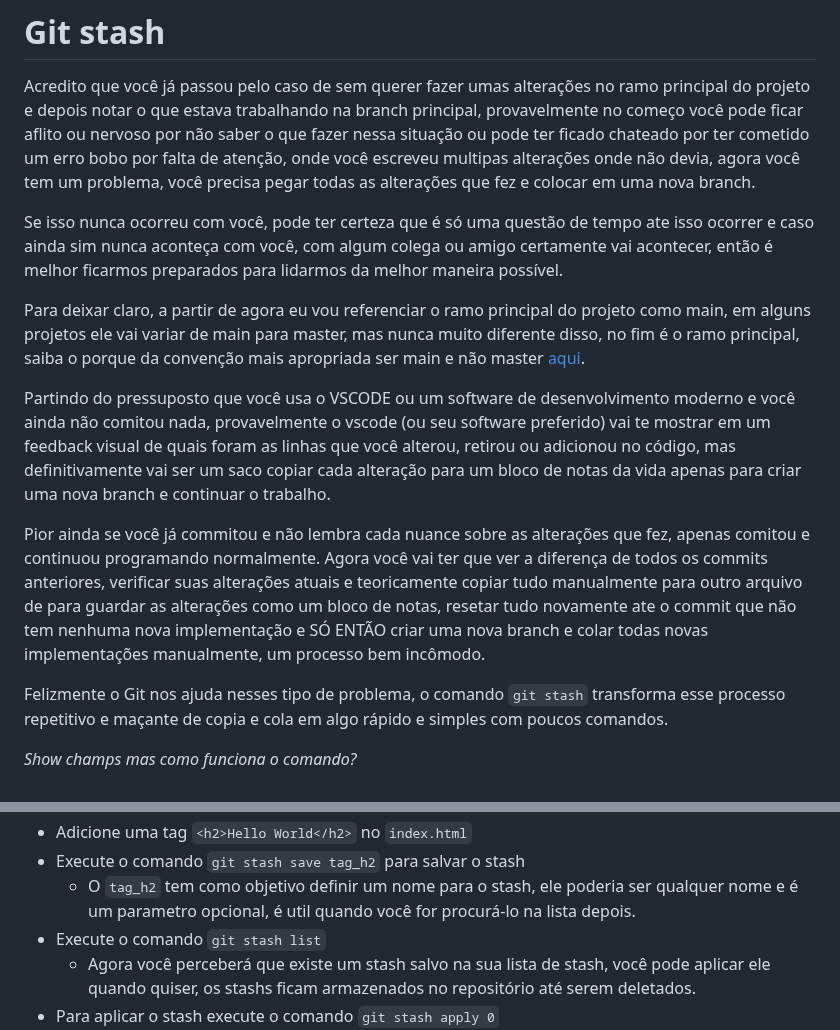
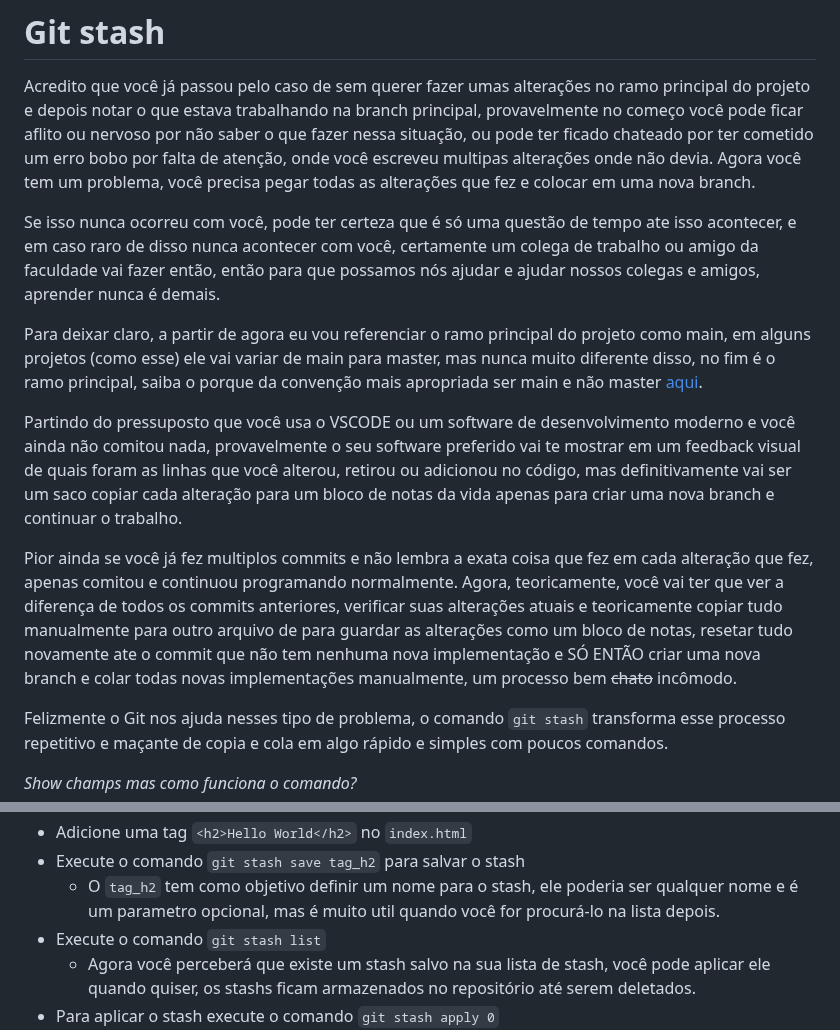
Before and after one commit to DanielHe4rt/git4noobs, a Markdown page: 3-comandos/stash.md, 2 parts joined by grey strips. Rendered like a GitHub page.

```diff
--- a/3-comandos/stash.md
+++ b/3-comandos/stash.md
@@ -2,29 +2,29 @@
 
 Acredito que você já passou pelo caso de sem querer fazer umas alterações no ramo principal do projeto
 e depois notar o que estava trabalhando na branch principal, provavelmente no começo você pode ficar
-aflito ou nervoso por não saber o que fazer nessa situação ou pode ter ficado chateado por ter cometido
-um erro bobo por falta de atenção, onde você escreveu multipas alterações onde não devia, agora você
+aflito ou nervoso por não saber o que fazer nessa situação, ou pode ter ficado chateado por ter cometido
+um erro bobo por falta de atenção, onde você escreveu multipas alterações onde não devia. Agora você
 tem um problema, você precisa pegar todas as alterações que fez e colocar em uma nova branch.
 
-Se isso nunca ocorreu com você, pode ter certeza que é só uma questão de tempo ate isso ocorrer e caso ainda sim
-nunca aconteça com você, com algum colega ou amigo certamente vai acontecer, então é melhor ficarmos preparados
-para lidarmos da melhor maneira possível.
+Se isso nunca ocorreu com você, pode ter certeza que é só uma questão de tempo ate isso acontecer, e em caso raro de
+disso nunca acontecer com você, certamente um colega de trabalho ou amigo da faculdade vai fazer então, então para que
+possamos nós ajudar e ajudar nossos colegas e amigos, aprender nunca é demais.
 
 Para deixar claro, a partir de agora eu vou referenciar o ramo principal do projeto como main,
-em alguns projetos ele vai variar de main para master, mas nunca muito diferente disso, no fim é o ramo principal,
+em alguns projetos (como esse) ele vai variar de main para master, mas nunca muito diferente disso, no fim é o ramo principal,
 saiba o porque da convenção mais apropriada ser main e não master [aqui](https://blog.curso-r.com/posts/2020-07-27-github-main-branch/).
 
 Partindo do pressuposto que você usa o VSCODE ou um software de desenvolvimento moderno e você
-ainda não comitou nada, provavelmente o vscode (ou seu software preferido) vai te mostrar em um feedback
+ainda não comitou nada, provavelmente o seu software preferido vai te mostrar em um feedback
 visual de quais foram as linhas que você alterou, retirou ou adicionou no código, mas definitivamente
 vai ser um saco copiar cada alteração para um bloco de notas da vida apenas para criar uma nova branch
 e continuar o trabalho.
 
-Pior ainda se você já commitou e não lembra cada nuance sobre as alterações que fez, apenas comitou e
-continuou programando normalmente. Agora você vai ter que ver a diferença de todos os commits anteriores,
+Pior ainda se você já fez multiplos commits e não lembra a exata coisa que fez em cada alteração que fez, apenas comitou e
+continuou programando normalmente. Agora, teoricamente, você vai ter que ver a diferença de todos os commits anteriores,
 verificar suas alterações atuais e teoricamente copiar tudo manualmente para outro arquivo de para guardar as
 alterações como um bloco de notas, resetar tudo novamente ate o commit que não tem nenhuma nova implementação
-e SÓ ENTÃO criar uma nova branch e colar todas novas implementações manualmente, um processo bem incômodo.
+e SÓ ENTÃO criar uma nova branch e colar todas novas implementações manualmente, um processo bem ~~chato~~ incômodo.
 
 Felizmente o Git nos ajuda nesses tipo de problema, o comando `git stash` transforma esse processo
 repetitivo e maçante de copia e cola em algo rápido e simples com poucos comandos.
@@ -127,7 +127,7 @@ Vamos testar na pratica ainda com a pasta que você criou:
 - Adicione uma tag `<h2>Hello World</h2>` no `index.html`
 - Execute o comando `git stash save tag_h2` para salvar o stash
   - O `tag_h2` tem como objetivo definir um nome para o stash, ele poderia ser qualquer nome e é um parametro opcional,
-  é util quando você for procurá-lo na lista depois.
+  mas é muito util quando você for procurá-lo na lista depois.
 - Execute o comando `git stash list`
   - Agora você perceberá que existe um stash salvo na sua lista de stash, você pode aplicar ele quando quiser, os stashs
     ficam armazenados no repositório até serem deletados.
```
Also changed, not shown: README.md (+1 -0 lines).
